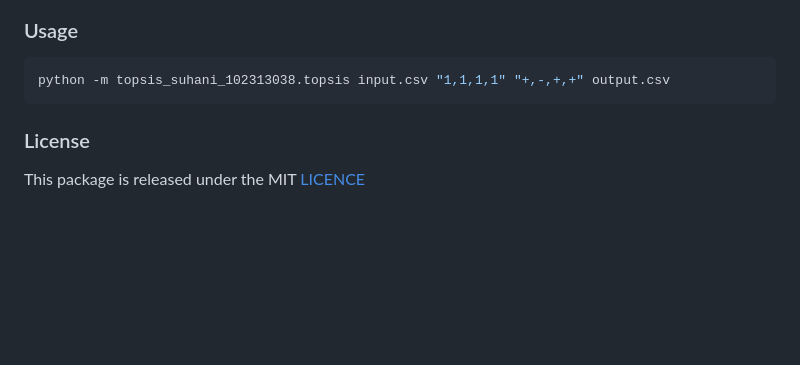
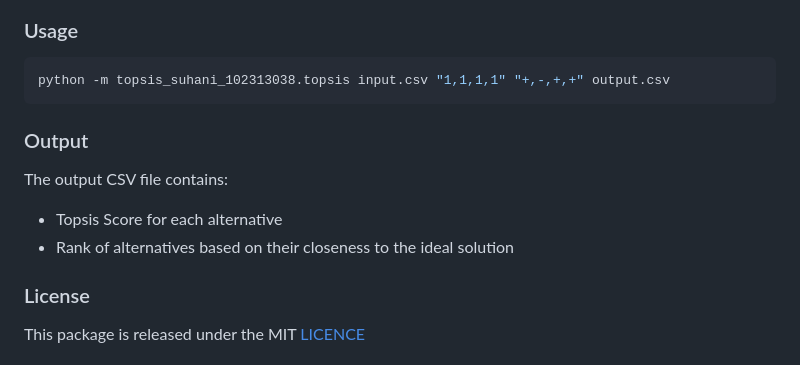
Before and after one commit to Suhani1104/Topsis, a Markdown page: README.md, the part around the change. GitHub-like rendering; blank space fills up the shorter version.

````diff
--- a/README.md
+++ b/README.md
@@ -80,6 +80,12 @@ pip install Topsis-Suhani-102313038
 ```bash
 python -m topsis_suhani_102313038.topsis input.csv "1,1,1,1" "+,-,+,+" output.csv
 ```
+
+### Output
+The output CSV file contains:
+- Topsis Score for each alternative
+- Rank of alternatives based on their closeness to the ideal solution
+
 ### License
 This package is released under the MIT [LICENCE](LICENSE)
 
````
